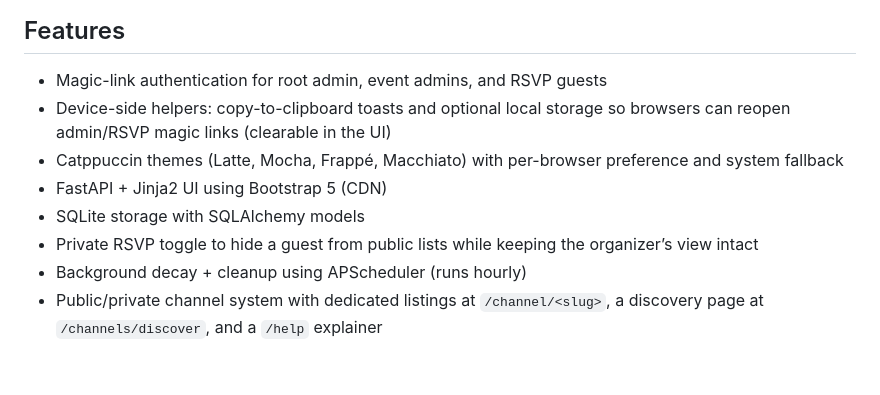
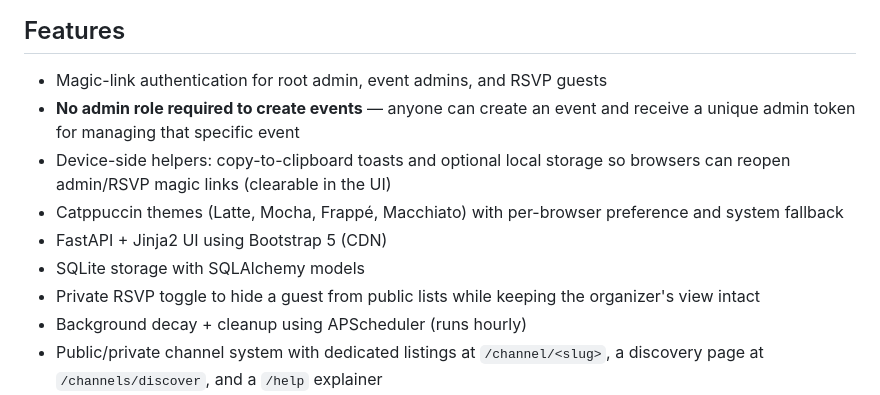
Before and after one commit to brandonleon/OpenRSVP, a Markdown page: README.md, the part around the change. Drawn GitHub-style; blank space fills up the shorter version.

Commit message:
docs: clarify no admin role required to create events

```diff
--- a/README.md
+++ b/README.md
@@ -7,11 +7,12 @@ container deployment requested in the specification.
 ## Features
 
 - Magic-link authentication for root admin, event admins, and RSVP guests
+- **No admin role required to create events** — anyone can create an event and receive a unique admin token for managing that specific event
 - Device-side helpers: copy-to-clipboard toasts and optional local storage so browsers can reopen admin/RSVP magic links (clearable in the UI)
 - Catppuccin themes (Latte, Mocha, Frappé, Macchiato) with per-browser preference and system fallback
 - FastAPI + Jinja2 UI using Bootstrap 5 (CDN)
 - SQLite storage with SQLAlchemy models
-- Private RSVP toggle to hide a guest from public lists while keeping the organizer’s view intact
+- Private RSVP toggle to hide a guest from public lists while keeping the organizer's view intact
 - Background decay + cleanup using APScheduler (runs hourly)
 - Public/private channel system with dedicated listings at `/channel/<slug>`,
   a discovery page at `/channels/discover`, and a `/help` explainer
```
